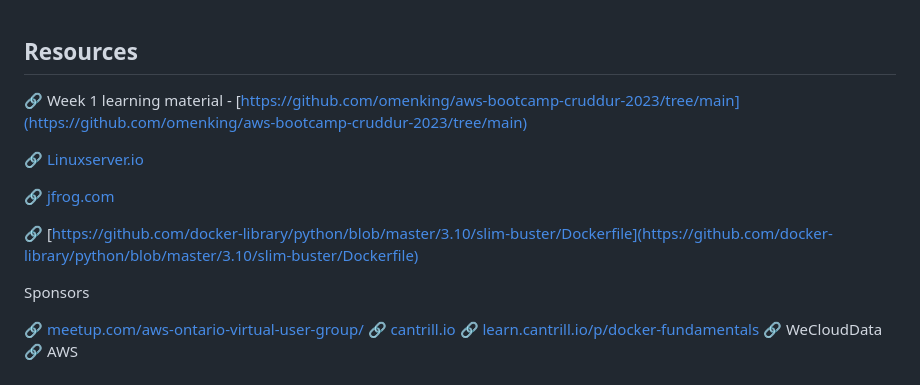
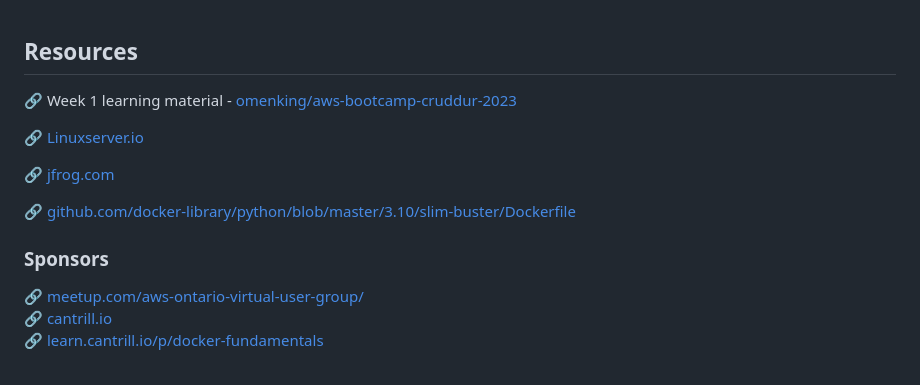
Before and after one commit to CloudWest2023/aws-bootcamp-cruddur-2023, a Markdown page: journal/week01/Watched Week 1 - Live Streamed Video.md, the part around the change. Rendered like a GitHub page.

Commit message:
Updated Week01

```diff
--- a/journal/week01/Watched Week 1 - Live Streamed Video.md
+++ b/journal/week01/Watched Week 1 - Live Streamed Video.md
@@ -101,15 +101,15 @@ env | grep FRONTEND
 
 ## Resources
 
-🔗 Week 1 learning material - [https://github.com/omenking/aws-bootcamp-cruddur-2023/tree/main](https://github.com/omenking/aws-bootcamp-cruddur-2023/tree/main)
+🔗 Week 1 learning material - [omenking/aws-bootcamp-cruddur-2023](https://github.com/omenking/aws-bootcamp-cruddur-2023/tree/main)
 
 🔗 [Linuxserver.io](http://linuxserver.io/)
 
 🔗 [jfrog.com](http://jfrog.com/)
 
-🔗 [https://github.com/docker-library/python/blob/master/3.10/slim-buster/Dockerfile](https://github.com/docker-library/python/blob/master/3.10/slim-buster/Dockerfile)
+🔗 [github.com/docker-library/python/blob/master/3.10/slim-buster/Dockerfile](https://github.com/docker-library/python/blob/master/3.10/slim-buster/Dockerfile)
 
-Sponsors
+### **Sponsors**
 
 🔗 [meetup.com/aws-ontario-virtual-user-group/](http://meetup.com/aws-ontario-virtual-user-group/)
 🔗 [cantrill.io](http://cantrill.io/)
```
Also changed, not shown: journal/resources/week01 Containerize Application.png (added), journal/resources/week01 Live stream - attach shell.png (added).
